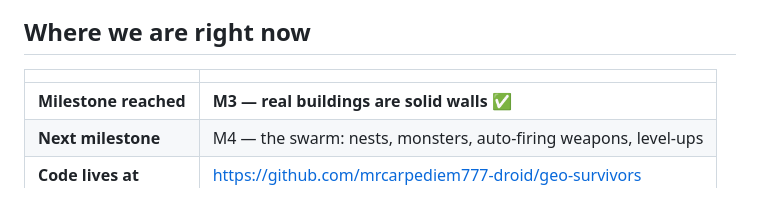
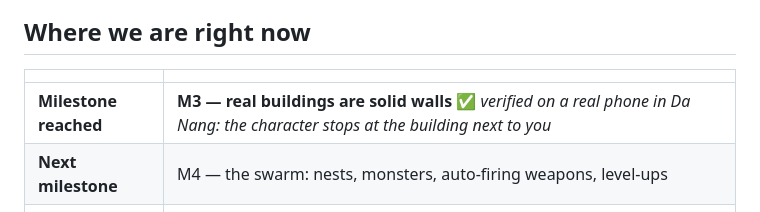
Before and after one commit to mrcarpediem777-droid/geo-survivors, a Markdown page: PLAYBOOK.md, the part around the change. GitHub-like rendering.

Commit message:
docs: M3 verified on a real phone
The character stops at the wall of the building the tester was standing beside,
in Da Nang, on the deployed build. The idea the whole game rests on -- that a
neighbourhood is a level -- holds up outdoors.

Co-Authored-By: Claude Opus 5 <noreply@anthropic.com>

```diff
--- a/PLAYBOOK.md
+++ b/PLAYBOOK.md
@@ -9,7 +9,7 @@ Claude: *"Read PLAYBOOK.md and tell me where we left off."*
 
 | | |
 |---|---|
-| **Milestone reached** | **M3 — real buildings are solid walls** ✅ |
+| **Milestone reached** | **M3 — real buildings are solid walls** ✅ *verified on a real phone in Da Nang: the character stops at the building next to you* |
 | **Next milestone** | M4 — the swarm: nests, monsters, auto-firing weapons, level-ups |
 | **Code lives at** | https://github.com/mrcarpediem777-droid/geo-survivors |
 | **Live URL** | **https://geo-survivors.vercel.app** |
```
